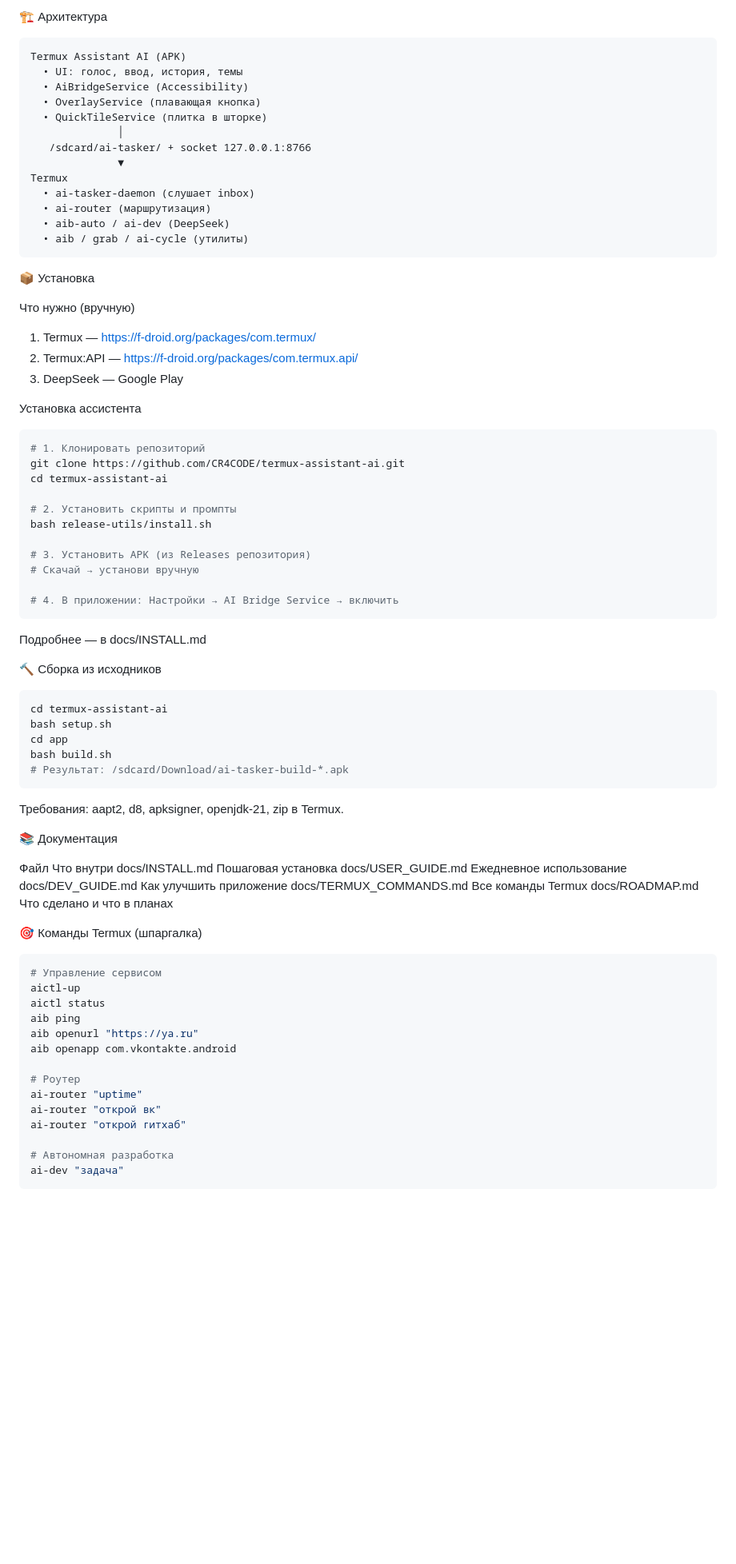
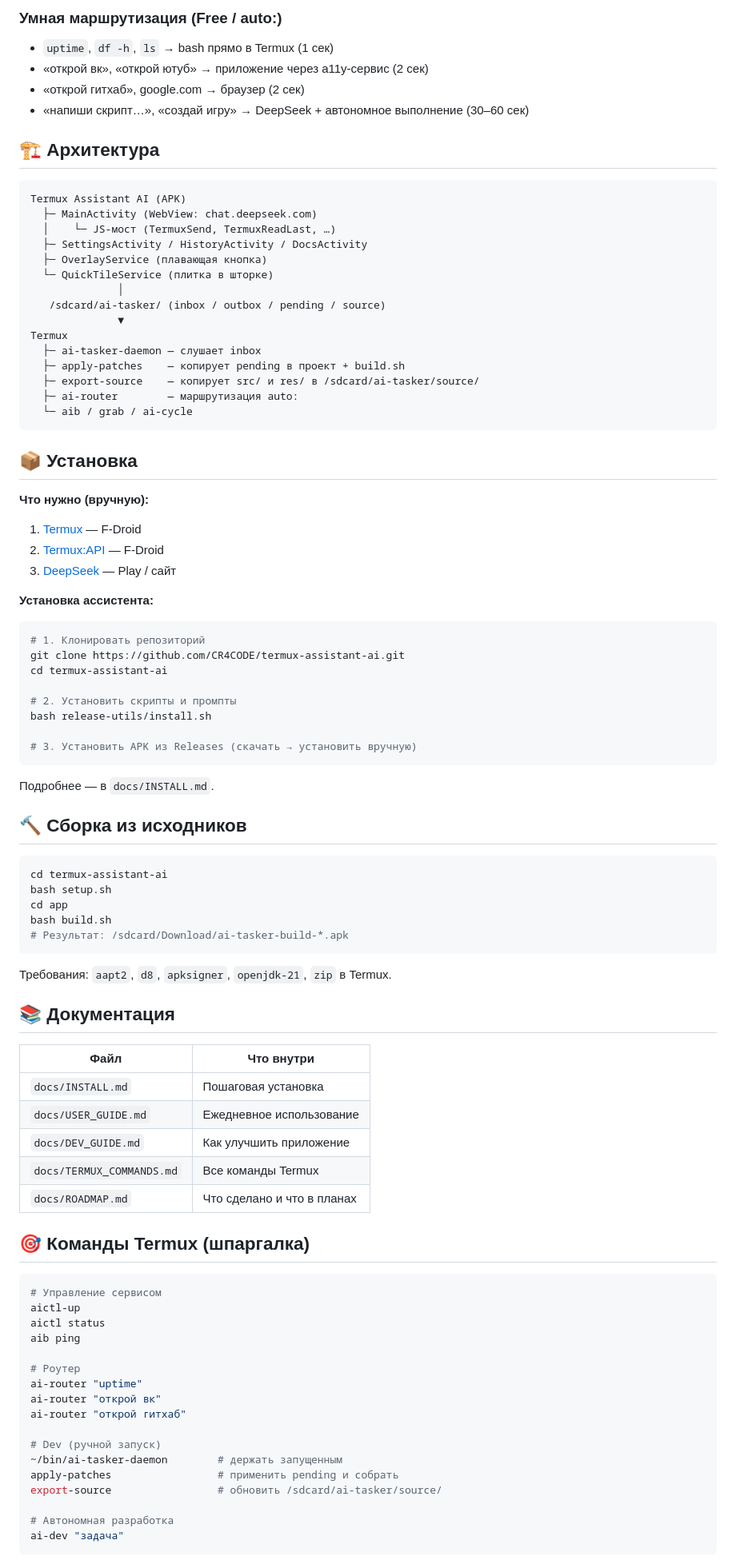
Before and after one commit to CR4CODE/Termux-Assistant-AI, a Markdown page: README.md, the part around one of its changes. Shown at 80% size. Rendered like a GitHub page; blank space fills up the shorter version.

````diff
--- a/README.md
+++ b/README.md
@@ -75,31 +76,40 @@ Termux Assistant AI
 
-🏗 Архитектура
+### Умная маршрутизация (Free / auto:)
+
+- `uptime`, `df -h`, `ls` → bash прямо в Termux (1 сек)
+- «открой вк», «открой ютуб» → приложение через a11y-сервис (2 сек)
+- «открой гитхаб», google.com → браузер (2 сек)
+- «напиши скрипт…», «создай игру» → DeepSeek + автономное выполнение (30–60 сек)
+
+## 🏗 Архитектура
 
 ```
 Termux Assistant AI (APK)
-  • UI: голос, ввод, история, темы
-  • AiBridgeService (Accessibility)
-  • OverlayService (плавающая кнопка)
-  • QuickTileService (плитка в шторке)
+  ├─ MainActivity (WebView: chat.deepseek.com)
+  │    └─ JS-мост (TermuxSend, TermuxReadLast, …)
+  ├─ SettingsActivity / HistoryActivity / DocsActivity
+  ├─ OverlayService (плавающая кнопка)
+  └─ QuickTileService (плитка в шторке)
               │
-   /sdcard/ai-tasker/ + socket 127.0.0.1:8766
+   /sdcard/ai-tasker/ (inbox / outbox / pending / source)
               ▼
 Termux
-  • ai-tasker-daemon (слушает inbox)
-  • ai-router (маршрутизация)
-  • aib-auto / ai-dev (DeepSeek)
-  • aib / grab / ai-cycle (утилиты)
+  ├─ ai-tasker-daemon — слушает inbox
+  ├─ apply-patches    — копирует pending в проект + build.sh
+  ├─ export-source    — копирует src/ и res/ в /sdcard/ai-tasker/source/
+  ├─ ai-router        — маршрутизация auto:
+  └─ aib / grab / ai-cycle
 ```
 
-📦 Установка
+## 📦 Установка
 
-Что нужно (вручную)
+**Что нужно (вручную):**
 
-1. Termux — https://f-droid.org/packages/com.termux/
-2. Termux:API — https://f-droid.org/packages/com.termux.api/
-3. DeepSeek — Google Play
+1. [Termux](https://f-droid.org/packages/com.termux/) — F-Droid
+2. [Termux:API](https://f-droid.org/packages/com.termux.api/) — F-Droid
+3. [DeepSeek](https://www.deepseek.com/) — Play / сайт
 
-Установка ассистента
+**Установка ассистента:**
 
 ```bash
 # 1. Клонировать репозиторий
@@ -109,15 +119,12 @@ cd termux-assistant-ai
 # 2. Установить скрипты и промпты
 bash release-utils/install.sh
 
-# 3. Установить APK (из Releases репозитория)
-# Скачай → установи вручную
-
-# 4. В приложении: Настройки → AI Bridge Service → включить
+# 3. Установить APK из Releases (скачать → установить вручную)
 ```
 
-Подробнее — в docs/INSTALL.md
+Подробнее — в `docs/INSTALL.md`.
 
-🔨 Сборка из исходников
+## 🔨 Сборка из исходников
 
 ```bash
 cd termux-assistant-ai
@@ -127,32 +134,36 @@ bash build.sh
 # Результат: /sdcard/Download/ai-tasker-build-*.apk
 ```
 
-Требования: aapt2, d8, apksigner, openjdk-21, zip в Termux.
+Требования: `aapt2`, `d8`, `apksigner`, `openjdk-21`, `zip` в Termux.
 
-📚 Документация
+## 📚 Документация
 
-Файл Что внутри
-docs/INSTALL.md Пошаговая установка
-docs/USER_GUIDE.md Ежедневное использование
-docs/DEV_GUIDE.md Как улучшить приложение
-docs/TERMUX_COMMANDS.md Все команды Termux
-docs/ROADMAP.md Что сделано и что в планах
+| Файл | Что внутри |
+|------|-----------|
+| `docs/INSTALL.md` | Пошаговая установка |
+| `docs/USER_GUIDE.md` | Ежедневное использование |
+| `docs/DEV_GUIDE.md` | Как улучшить приложение |
+| `docs/TERMUX_COMMANDS.md` | Все команды Termux |
+| `docs/ROADMAP.md` | Что сделано и что в планах |
 
-🎯 Команды Termux (шпаргалка)
+## 🎯 Команды Termux (шпаргалка)
 
 ```bash
 # Управление сервисом
 aictl-up
 aictl status
 aib ping
-aib openurl "https://ya.ru"
-aib openapp com.vkontakte.android
 
 # Роутер
 ai-router "uptime"
 ai-router "открой вк"
 ai-router "открой гитхаб"
 
+# Dev (ручной запуск)
+~/bin/ai-tasker-daemon        # держать запущенным
+apply-patches                 # применить pending и собрать
+export-source                 # обновить /sdcard/ai-tasker/source/
+
 # Автономная разработка
 ai-dev "задача"
 ```
````
Also changed, not shown: other parts of README.md (+64 -65 lines).
